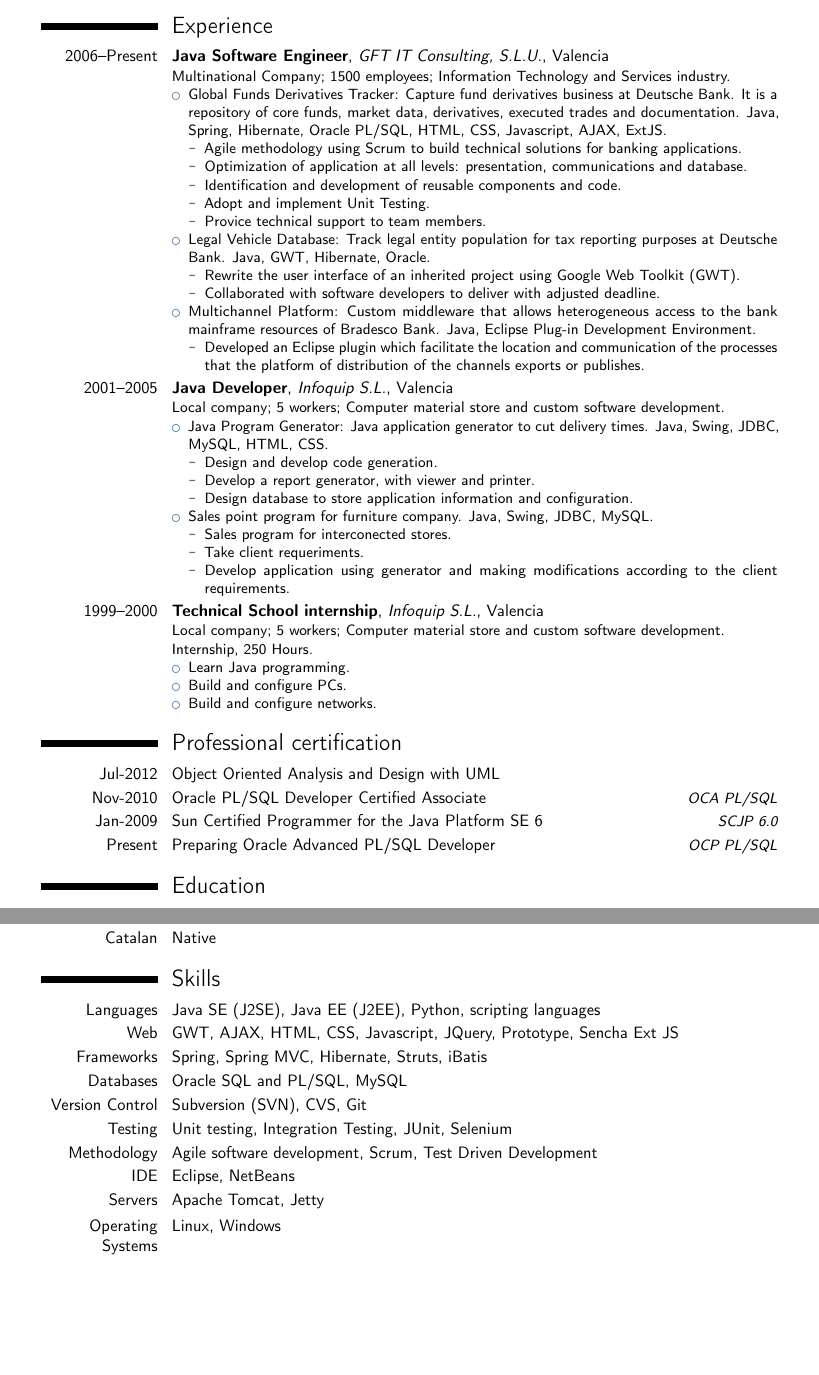
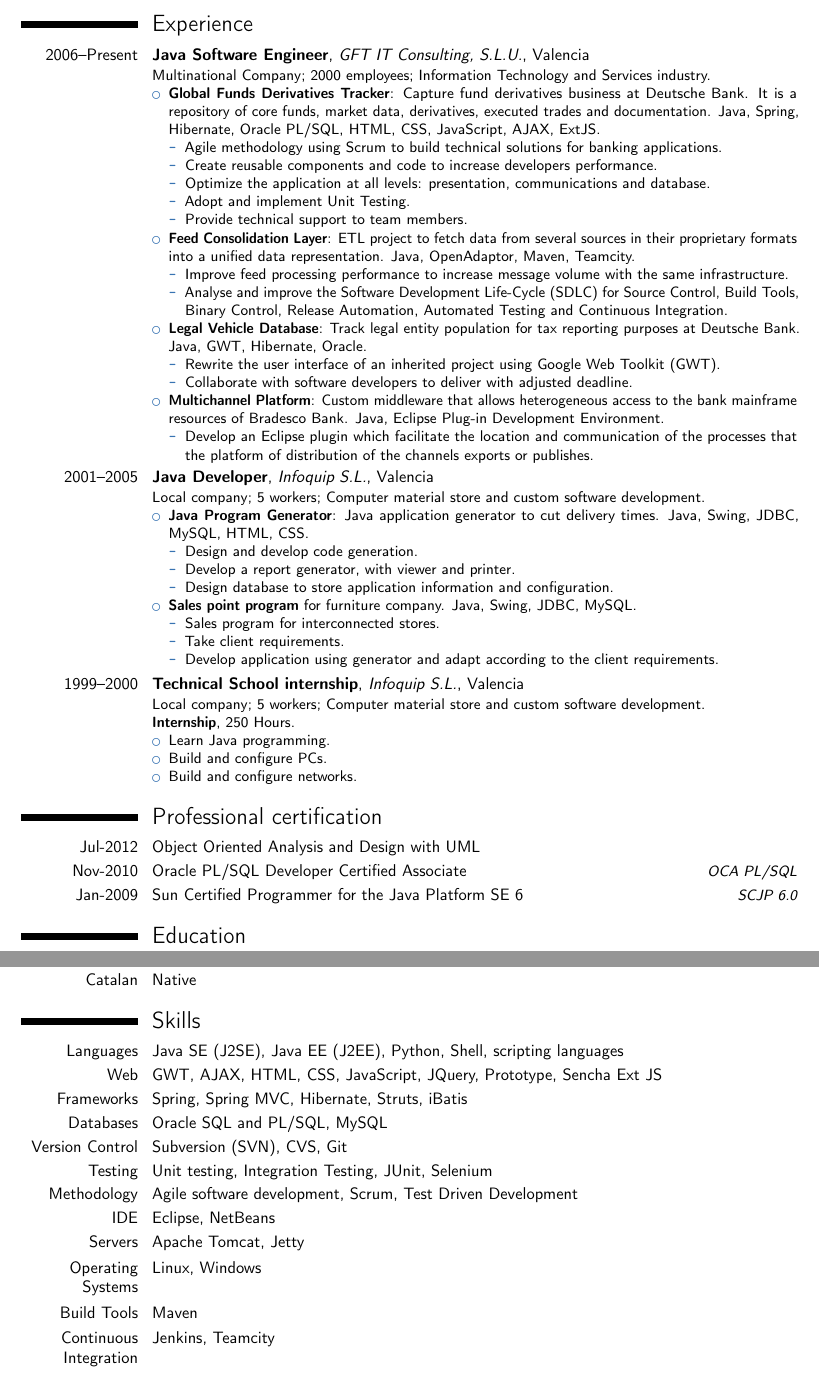
Before and after one commit to jmaister/cv, a LaTeX CV (moderncv_jordi_en.tex): two parts of pages 1 and 2 of 2, joined at a grey line, cut so that both start at the same text, the shorter picture padded with empty space. Compiled offline with pdfLaTeX.

Commit message:
Update last project.

```diff
--- a/moderncv_jordi_en.tex
+++ b/moderncv_jordi_en.tex
@@ -16,7 +16,7 @@
 %\usepackage{CJKutf8}                         % if you need to use CJK to typeset your resume in Chinese, Japanese or Korean
 
 % adjust the page margins
-\usepackage[scale=0.75]{geometry}
+\usepackage[scale=0.79]{geometry}
 \setlength{\hintscolumnwidth}{2.5cm}           % if you want to change the width of the column with the dates
 %\setlength{\makecvtitlenamewidth}{10cm}      % for the 'classic' style, if you want to force the width allocated to your name and avoid line breaks. be careful though, the length is normally calculated to avoid any overlap with your personal info; use this at your own typographical risks...
 
@@ -52,47 +52,52 @@
 
 \section{Experience}
 \cventry{2006--Present}{Java Software Engineer}{GFT IT Consulting, S.L.U.}{Valencia}{}{
-Multinational Company; 1500 employees; Information Technology and Services industry.
+Multinational Company; 2000 employees; Information Technology and Services industry.
 \begin{itemize}%
-    \item Global Funds Derivatives Tracker: Capture fund derivatives business at Deutsche Bank. It is a repository of core funds, market data, derivatives, executed trades and documentation. Java, Spring, Hibernate, Oracle PL/SQL, HTML, CSS, Javascript, AJAX, ExtJS.
+    \item \textbf{Global Funds Derivatives Tracker}: Capture fund derivatives business at Deutsche Bank. It is a repository of core funds, market data, derivatives, executed trades and documentation. Java, Spring, Hibernate, Oracle PL/SQL, HTML, CSS, JavaScript, AJAX, ExtJS.
     \begin{itemize}%
         \item Agile methodology using Scrum to build technical solutions for banking applications.
-        \item Optimization of application at all levels: presentation, communications and database.
-        \item Identification and development of reusable components and code.
+        \item Create reusable components and code to increase developers performance.
+        \item Optimize the application at all levels: presentation, communications and database.
         \item Adopt and implement Unit Testing.
-        \item Provice technical support to team members.
+        \item Provide technical support to team members.
     \end{itemize}
-    \item Legal Vehicle Database: Track legal entity population for tax reporting purposes at Deutsche Bank. Java, GWT, Hibernate, Oracle.
+    \item \textbf{Feed Consolidation Layer}: ETL project to fetch data from several sources in their proprietary formats into a unified data representation. Java, OpenAdaptor, Maven, Teamcity.
+    \begin{itemize}%
+        \item Improve feed processing performance to increase message volume with the same infrastructure.
+        \item Analyse and improve the Software Development Life-Cycle (SDLC) for Source Control, Build Tools, Binary Control, Release Automation, Automated Testing and Continuous Integration.
+    \end{itemize}
+    \item \textbf{Legal Vehicle Database}: Track legal entity population for tax reporting purposes at Deutsche Bank. Java, GWT, Hibernate, Oracle.
     \begin{itemize}%
         \item Rewrite the user interface of an inherited project using Google Web Toolkit (GWT).
-        \item Collaborated with software developers to deliver with adjusted deadline.
+        \item Collaborate with software developers to deliver with adjusted deadline.
     \end{itemize}
-    \item Multichannel Platform: Custom middleware that allows heterogeneous access to the bank mainframe resources of Bradesco Bank. Java, Eclipse Plug-in Development Environment.
+    \item \textbf{Multichannel Platform}: Custom middleware that allows heterogeneous access to the bank mainframe resources of Bradesco Bank. Java, Eclipse Plug-in Development Environment.
     \begin{itemize}%
-        \item Developed an Eclipse plugin which facilitate the location and communication of the processes that the platform of distribution of the channels exports or publishes.
+        \item Develop an Eclipse plugin which facilitate the location and communication of the processes that the platform of distribution of the channels exports or publishes.
     \end{itemize}
 \end{itemize}
 }
 \cventry{2001--2005}{Java Developer}{Infoquip S.L.}{Valencia}{}{
 Local company; 5 workers; Computer material store and custom software development.
 \begin{itemize}%
-    \item Java Program Generator: Java application generator to cut delivery times. Java, Swing, JDBC, MySQL, HTML, CSS.
+    \item \textbf{Java Program Generator}: Java application generator to cut delivery times. Java, Swing, JDBC, MySQL, HTML, CSS.
     \begin{itemize}%
         \item Design and develop code generation.
         \item Develop a report generator, with viewer and printer.
         \item Design database to store application information and configuration.
     \end{itemize}
-    \item Sales point program for furniture company. Java, Swing, JDBC, MySQL.
+    \item \textbf{Sales point program} for furniture company. Java, Swing, JDBC, MySQL.
     \begin{itemize}%
-        \item Sales program for interconected stores.
-        \item Take client requeriments.
-        \item Develop application using generator and making modifications according to the client requirements.
+        \item Sales program for interconnected stores.
+        \item Take client requirements.
+        \item Develop application using generator and adapt according to the client requirements.
     \end{itemize}
 \end{itemize}
 }
 \cventry{1999--2000}{Technical School internship}{Infoquip S.L.}{Valencia}{}{
 Local company; 5 workers; Computer material store and custom software development.\newline
-Internship, 250 Hours.
+\textbf{Internship}, 250 Hours.
 \begin{itemize}%
     \item Learn Java programming.
     \item Build and configure PCs.
@@ -104,7 +109,7 @@ Internship, 250 Hours.
 \cvitemwithcomment{Jul-2012}{Object Oriented Analysis and Design with UML}{}
 \cvitemwithcomment{Nov-2010}{Oracle PL/SQL Developer Certified Associate}{OCA PL/SQL}
 \cvitemwithcomment{Jan-2009}{Sun Certified Programmer for the Java Platform SE 6}{SCJP 6.0}
-\cvitemwithcomment{Present}{Preparing Oracle Advanced PL/SQL Developer}{OCP PL/SQL}
+%\cvitemwithcomment{Present}{Preparing Oracle Advanced PL/SQL Developer}{OCP PL/SQL}
 
 \section{Education}
 \cventry{2004--2007}{Master of Computer Science}{Universidad Polit\'{e}cnica}{Valencia, Spain}{}{}
@@ -120,8 +125,8 @@ Internship, 250 Hours.
 \cvitemwithcomment{Catalan}{Native}{}
 
 \section{Skills}
-\cvitem{Languages}{Java SE (J2SE), Java EE (J2EE), Python, scripting languages}
-\cvitem{Web}{GWT, AJAX, HTML, CSS, Javascript, JQuery, Prototype, Sencha Ext JS}
+\cvitem{Languages}{Java SE (J2SE), Java EE (J2EE), Python, Shell, scripting languages}
+\cvitem{Web}{GWT, AJAX, HTML, CSS, JavaScript, JQuery, Prototype, Sencha Ext JS}
 \cvitem{Frameworks}{Spring, Spring MVC, Hibernate, Struts, iBatis}
 \cvitem{Databases}{Oracle SQL and PL/SQL, MySQL}
 \cvitem{Version Control}{Subversion (SVN), CVS, Git}
@@ -130,6 +135,8 @@ Internship, 250 Hours.
 \cvitem{IDE}{Eclipse, NetBeans}
 \cvitem{Servers}{Apache Tomcat, Jetty}
 \cvitem{Operating Systems}{Linux, Windows}
+\cvitem{Build Tools}{Maven}
+\cvitem{Continuous Integration}{Jenkins, Teamcity}
 
 \end{document}
 
```
Also changed, not shown: moderncv_jordi_en.pdf.
